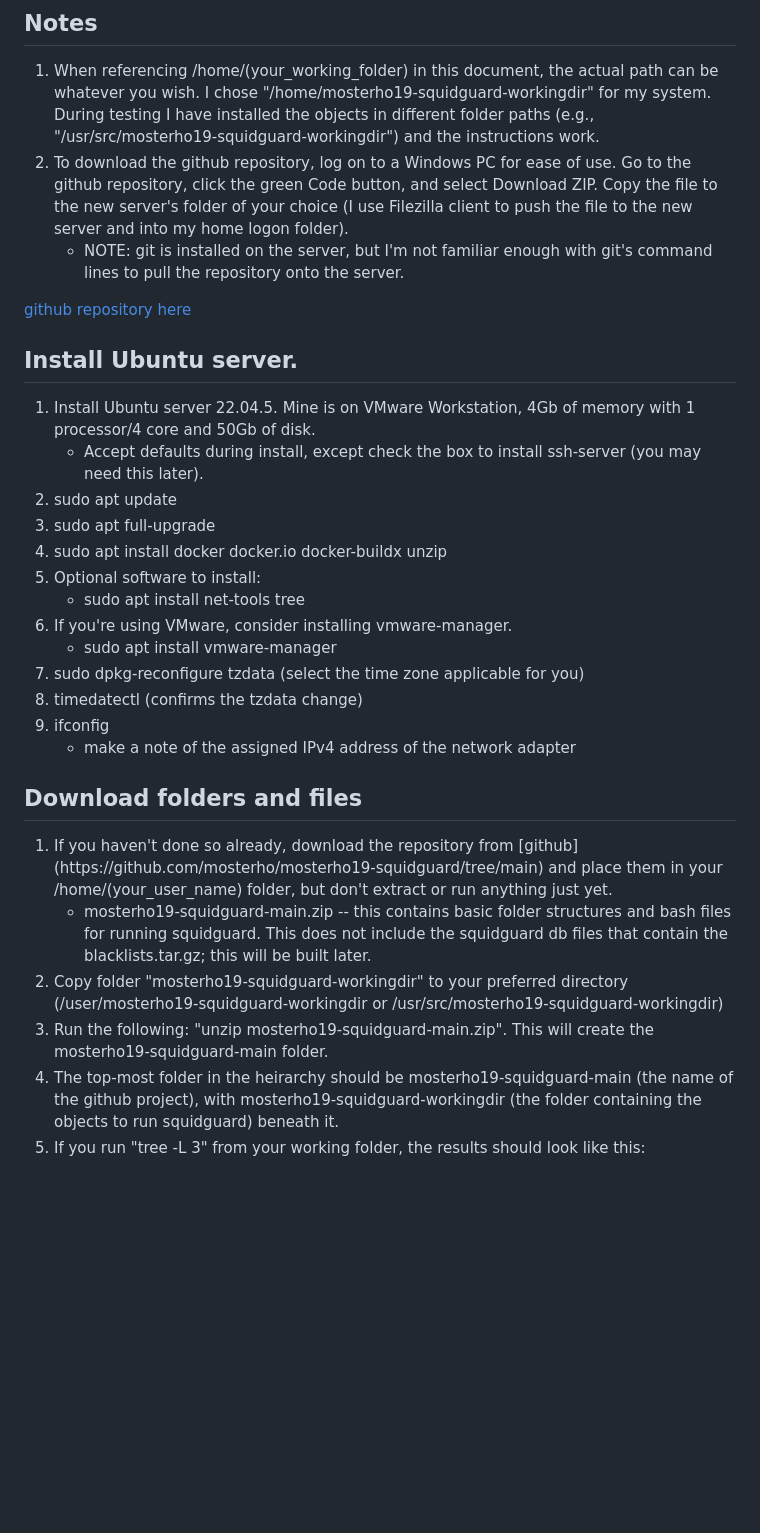
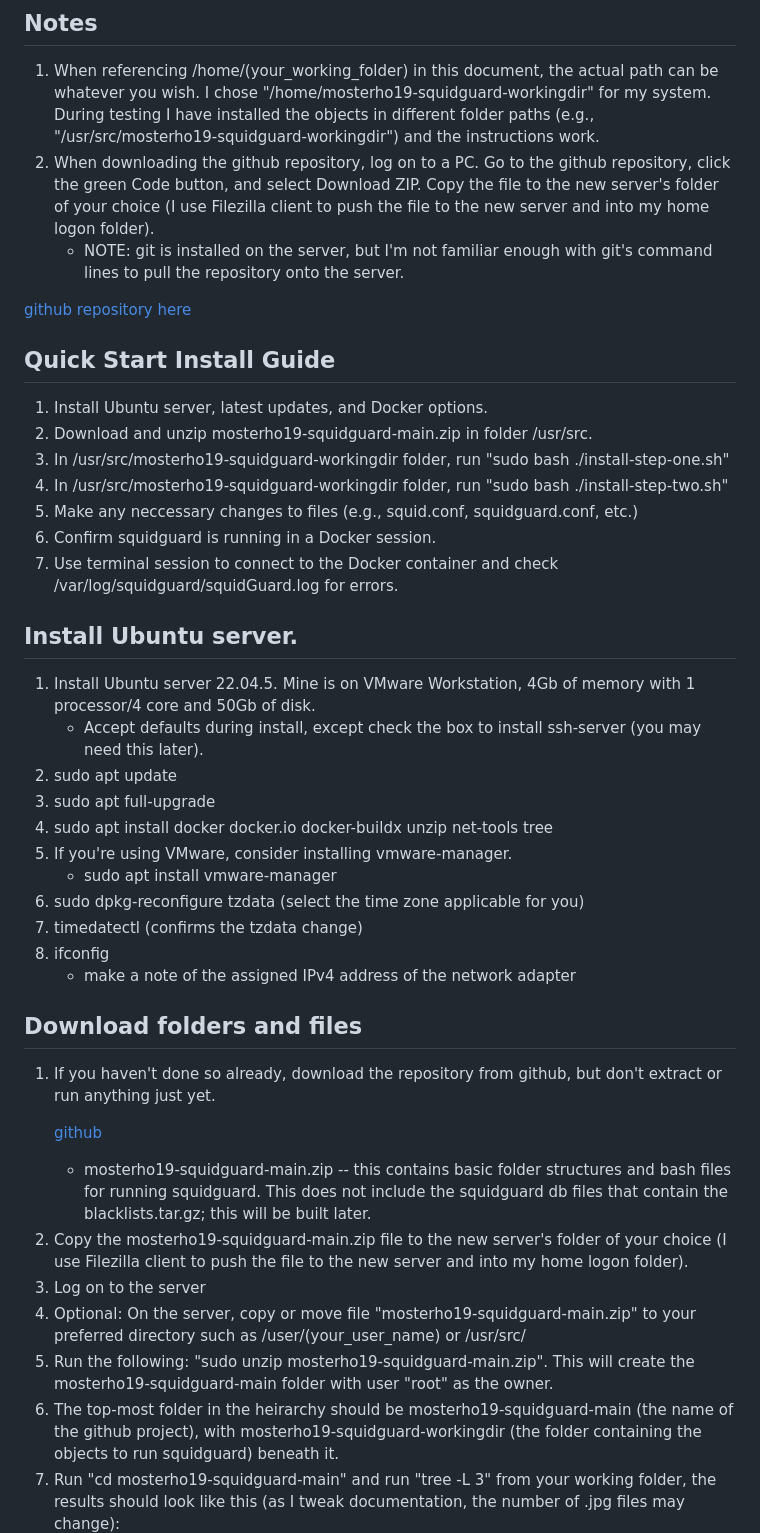
Before and after one commit to mosterho/mosterho19-squidguard, a Markdown page: README.md, the part around the change printed below. Drawn GitHub-style; blank space fills up the shorter version.

```diff
--- a/README.md
+++ b/README.md
@@ -9,13 +9,26 @@
 ## Notes
 <ol>
 <li>When referencing /home/(your_working_folder) in this document, the actual path can be whatever you wish. I chose "/home/mosterho19-squidguard-workingdir" for my system. During testing I have installed the objects in different folder paths (e.g., "/usr/src/mosterho19-squidguard-workingdir") and the instructions work.</li>
-<li>To download the github repository, log on to a Windows PC for ease of use. Go to the github repository, click the green Code button, and select Download ZIP. Copy the file to the new server's folder of your choice (I use Filezilla client to push the file to the new server and into my home logon folder).</li>
+<li>When downloading the github repository, log on to a PC. Go to the github repository, click the green Code button, and select Download ZIP. Copy the file to the new server's folder of your choice (I use Filezilla client to push the file to the new server and into my home logon folder).</li>
 <ul>
 <li>NOTE: git is installed on the server, but I'm not familiar enough with git's command lines to pull the repository onto the server.
 </ul>
 </ol>
 
 [github repository here](https://hub.docker.com/repository/docker/mosterho19/squidguard/general)
+
+
+## Quick Start Install Guide
+<ol>
+<li>Install Ubuntu server, latest updates, and Docker options.
+<li>Download and unzip mosterho19-squidguard-main.zip in folder /usr/src.
+<li>In /usr/src/mosterho19-squidguard-workingdir folder, run "sudo bash ./install-step-one.sh"
+<li>In /usr/src/mosterho19-squidguard-workingdir folder, run "sudo bash ./install-step-two.sh"
+<li>Make any neccessary changes to files (e.g., squid.conf, squidguard.conf, etc.)
+<li>Confirm squidguard is running in a Docker session.
+<li>Use terminal session to connect to the Docker container and check /var/log/squidguard/squidGuard.log for errors.
+
+</ol>
 
 ## Install Ubuntu server.
 <ol>
@@ -26,12 +39,7 @@
 </li>
 <li>sudo apt update</li>
 <li>sudo apt full-upgrade</li>
-<li>sudo apt install docker docker.io docker-buildx unzip</li>
-<li>Optional software to install:
-	<ul>
-	<li>sudo apt install net-tools tree</li>
-	</ul>
-</li>
+<li>sudo apt install docker docker.io docker-buildx unzip net-tools tree</li>
 <li>If you're using VMware, consider installing vmware-manager.
 	<ul>
 	<li>sudo apt install vmware-manager</li>
@@ -46,14 +54,19 @@
 
 ## Download folders and files
 <ol>
-<li>If you haven't done so already, download the repository from [github](https://github.com/mosterho/mosterho19-squidguard/tree/main) and place them in your /home/(your_user_name) folder, but don't extract or run anything just yet.
-	<ul>
+<li>If you haven't done so already, download the repository from github, but don't extract or run anything just yet.
+
+[github](https://github.com/mosterho/mosterho19-squidguard/tree/main)
+
+<ul>
 	<li>mosterho19-squidguard-main.zip -- this contains basic folder structures and bash files for running squidguard. This does not include the squidguard db files that contain the blacklists.tar.gz; this will be built later.
-	</ul>
-<li>Copy folder "mosterho19-squidguard-workingdir" to your preferred directory (/user/mosterho19-squidguard-workingdir or /usr/src/mosterho19-squidguard-workingdir)
-<li>Run the following: "unzip mosterho19-squidguard-main.zip". This will create the mosterho19-squidguard-main folder.
+</ul>
+<li>Copy the mosterho19-squidguard-main.zip file to the new server's folder of your choice (I use Filezilla client to push the file to the new server and into my home logon folder).
+<li>Log on to the server
+<li>Optional: On the server, copy or move file "mosterho19-squidguard-main.zip" to your preferred directory such as /user/(your_user_name) or /usr/src/
+<li>Run the following: "sudo unzip mosterho19-squidguard-main.zip". This will create the mosterho19-squidguard-main folder with user "root" as the owner.
 <li>The top-most folder in the heirarchy should be mosterho19-squidguard-main (the name of the github project), with mosterho19-squidguard-workingdir (the folder containing the objects to run squidguard) beneath it.
-<li>If you run "tree -L 3" from your working folder, the results should look like this:</li>
+<li>Run "cd mosterho19-squidguard-main" and run "tree -L 3" from your working folder, the results should look like this (as I tweak documentation, the number of .jpg files may change):</li>
 
 ![Pic of server home folder structure](Docker_tree_home.jpg)
 
```
Also changed, not shown: other parts of README.md (+43 -13 lines), Test_squidguard_using_browser.jpg (added), 18 other files.
